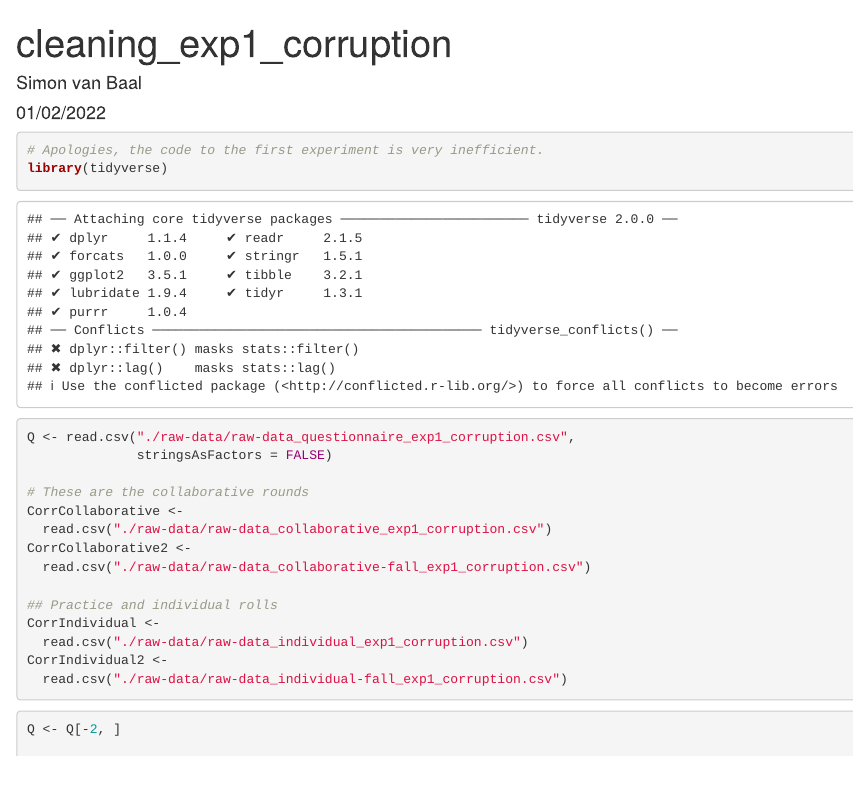
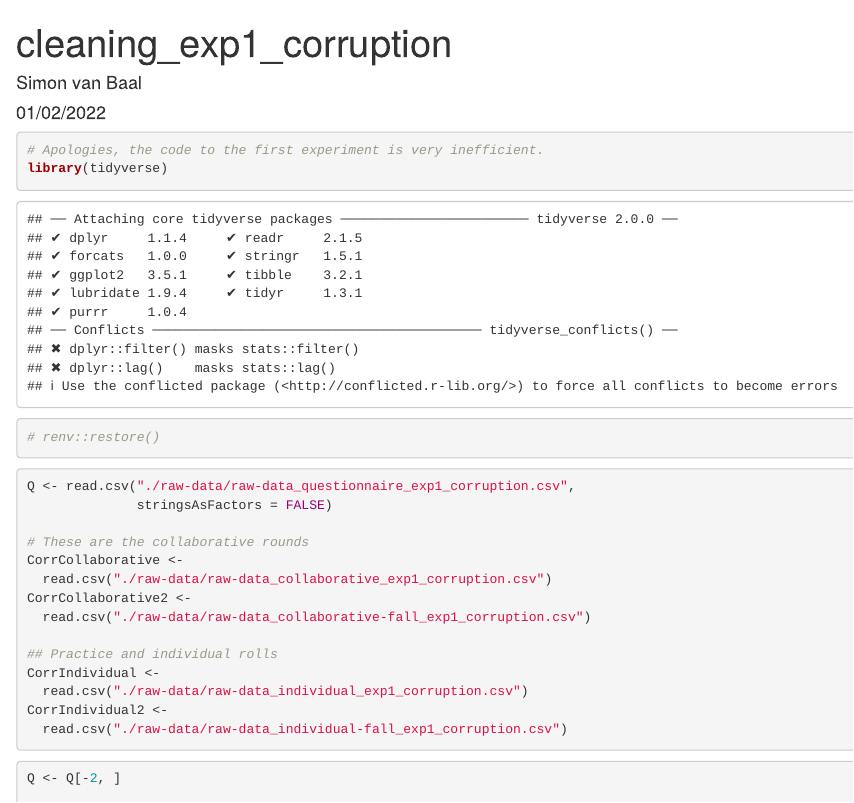
Before and after one commit to SimonvBaal/commitment-and-corruption, an R Markdown document (cleaning_exp1_corruption.Rmd): the page in a window 1100 px wide, from its top. Rendered offline with R 4.5, knitr and Pandoc, with nearby package versions.

Commit message:
Initialise renv.

````diff
--- a/cleaning_exp1_corruption.Rmd
+++ b/cleaning_exp1_corruption.Rmd
@@ -9,6 +9,8 @@ output: html_document
 
 # Apologies, the code to the first experiment is very inefficient.
 library(tidyverse)
+
+# renv::restore()
 ```
 
 
````
Also changed, not shown: 2 other files.
